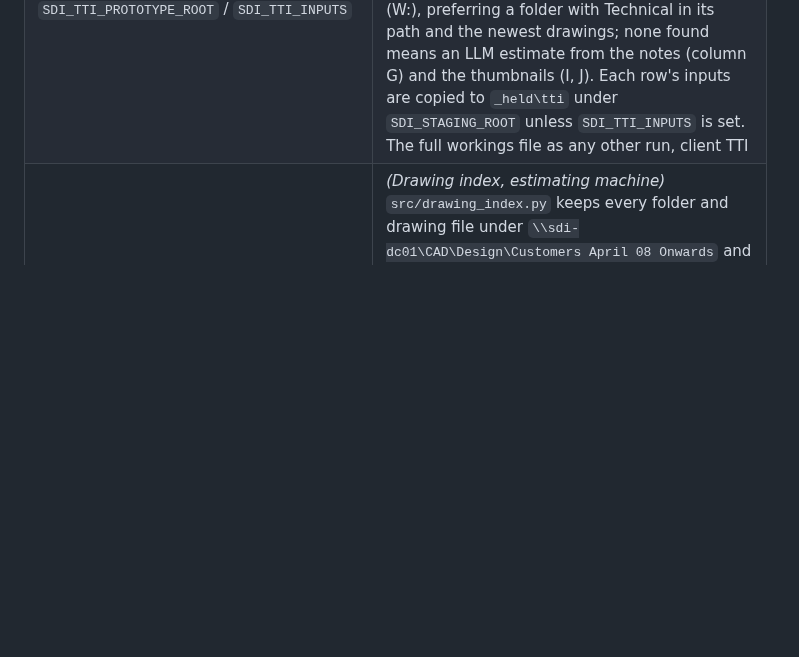
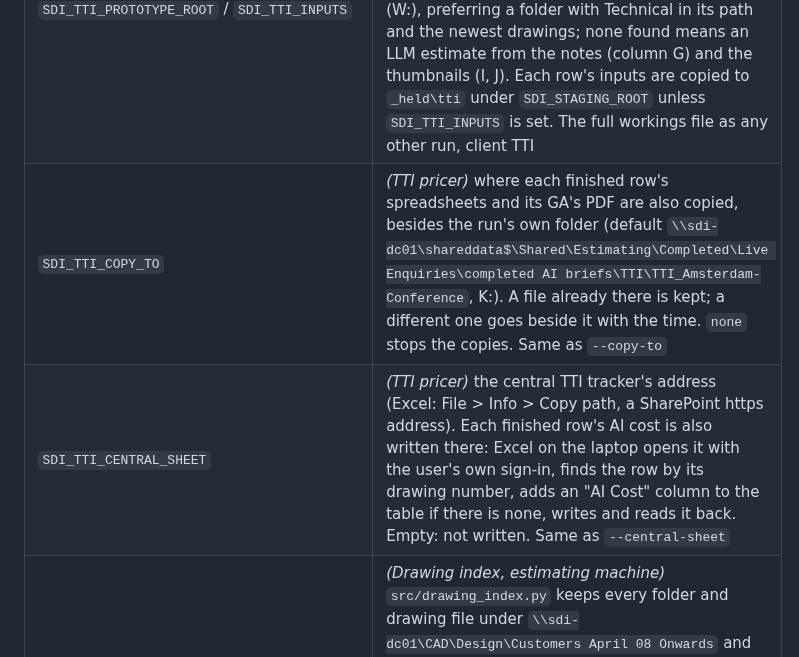
Before and after one commit to jbgray1874/ClaudeVision, a Markdown page: README.md, the part around the change. Drawn GitHub-style; blank space fills up the shorter version.

Commit message:
README: the two TTI settings (conference folder, central tracker)
Co-Authored-By: Claude Opus 5.5 <noreply@anthropic.com>
Claude-Session: https://claude.ai/code/session_01PUWPBZdXgPGwye5Br96aen

```diff
--- a/README.md
+++ b/README.md
@@ -253,6 +253,8 @@ local blank, then to `config.HOURLY_RATES_GBP`, which carries the 2027 card.
 | `SDI_LLM_GAP_FILL` | *(Engine)* Targeted model help for the gaps the deterministic read left (SCRUM-194 requirement 3, `src/gap_fill.py`). Default on. Before costing, each made part missing a material, a gauge or section, a size or a quantity is asked about one gap at a time, with only that part's own pages shown; the answer is checked against the sheet's own readings and written as `llm_assisted`, below every deterministic reading. Every ask is on the record as `gap_fill`. `0` switches it off; a deterministic-only run and a machine with no `XAI_API_KEY` never ask, and each gap is still named |
 | `SDI_DESIGN_SWEEP_ROOT` / `SDI_DESIGN_SWEEP_DEPTH` / `SDI_DESIGN_SWEEP_MINUTES` / `SDI_DESIGN_SWEEP_KEEP_DAYS` / `SDI_DESIGN_SWEEP_LEDGER` | *(Design sweep, estimating machine)* `src/design_sweep.py`, installed by `tools/start/install-design-sweep-task.ps1`, walks the client folders under the design share (default `\\sdi-dc01\CAD\Design\Customers April 08 Onwards`, which is W:, whose sub-folders are the clients) every **60** minutes, down to **3** levels, and reports new or changed drawing-pack folders to the control panel (NEW DRAWING PACKS). The first sweep is the baseline and flags nothing; a candidate stays **14** days or until dismissed. The ledger of packs seen is `output\design_sweep\ledger.json` unless set |
 | `SDI_TTI_DESIGN_ROOT` / `SDI_TTI_PROTOTYPE_ROOT` / `SDI_TTI_INPUTS` | *(TTI pricer)* `src/tti_pricer.py`, started from the TTI PRICER card on the estimating page, prices each row of a TTI tracker and writes the unit cost into column **P** (AICost), overwriting the last figure. Column **L**'s drawing number is looked for under `\\sdi-dc01\CAD\Design\Customers April 08 Onwards\TTI`, then `\\sdi-dc01\CAD\Prototype\TTi` (W:), preferring a folder with Technical in its path and the newest drawings; none found means an LLM estimate from the notes (column G) and the thumbnails (I, J). Each row's inputs are copied to `_held\tti` under `SDI_STAGING_ROOT` unless `SDI_TTI_INPUTS` is set. The full workings file as any other run, client TTI |
+| `SDI_TTI_COPY_TO` | *(TTI pricer)* where each finished row's spreadsheets and its GA's PDF are also copied, besides the run's own folder (default `\\sdi-dc01\shareddata$\Shared\Estimating\Completed\Live Enquiries\completed AI briefs\TTI\TTI_Amsterdam-Conference`, K:). A file already there is kept; a different one goes beside it with the time. `none` stops the copies. Same as `--copy-to` |
+| `SDI_TTI_CENTRAL_SHEET` | *(TTI pricer)* the central TTI tracker's address (Excel: File > Info > Copy path, a SharePoint https address). Each finished row's AI cost is also written there: Excel on the laptop opens it with the user's own sign-in, finds the row by its drawing number, adds an "AI Cost" column to the table if there is none, writes and reads it back. Empty: not written. Same as `--central-sheet` |
 | `SDI_DRAWING_INDEX` / `SDI_DRAWING_INDEX_ROOTS` / `SDI_DRAWING_INDEX_DEPTH` / `SDI_DRAWING_INDEX_MAX_HOURS` / `SDI_DRAWING_INDEX_RECENT_DAYS` / `SDI_DRAWING_INDEX_FULL_DAYS` | *(Drawing index, estimating machine)* `src/drawing_index.py` keeps every folder and drawing file under `\\sdi-dc01\CAD\Design\Customers April 08 Onwards` and `\\sdi-dc01\CAD\Prototype` (W:), **10** levels deep (archives kept and marked), in `output\drawing_index\index.json.gz`, plus `index.sqlite` beside it for lookups by drawing and job number. The share held 230,053 folders and 588,666 drawing files on 9 Nov 2026; a full listing (`--build --full`) took ~10 hours, so it runs weekly overnight from `tools/start/install-drawing-index-task.ps1` (Saturdays 19:00; `-Day`, `-At`, `-Daily`), while the hourly quick refresh stands aside (`full_listing.lock`); `SDI_DRAWING_INDEX_FULL_DAYS` (**0**) leaves the sweep itself never running a full listing. Every refresh rebuilds `index.sqlite`. The hourly design sweep runs a quick refresh: the top 2 levels and folders changed in the last **90** days (`SDI_DRAWING_INDEX_RECENT_DAYS`); dormant folders are kept as last listed. The pack resolver re-lists the folder around a chosen GA live, so no pack is chosen from a stale listing. `--convert` makes `index.sqlite` from an existing index; `--find <text>` searches it; a lookup older than **26** hours is reported stale |
 | `SDI_PACK_STORE` | *(Pack resolver, SCRUM-199/203)* Where a resolved drawing pack is kept: `<root>\<client>\<drawing>`, re-used when its files' fingerprints are unchanged, a new `<drawing> v2` beside it when they changed, each with `pack_manifest.json` (members, revisions, references, fingerprints, why). Unset: `AI_ENQUIRY_DEST`, else `K:\Estimating\Completed\AI Estimating\Live Enquiry`, read through its UNC path. `src/pack_resolver.py --drawing <number>` shows a pack, its candidates and its status (verified, provisional, ambiguous) without saving it |
 | `SDI_LLM_MODE` | *(Engine)* `targeted` replaces the whole-pack model reads with the targeted gap fill (SCRUM-194 requirement 3): the whole-pack read and its inference pass, the vision BOM reader (Path B), the page vision pass and the DXF interpretation are off; the deterministic readers run first and the model is asked one question per gap. The note scan and the concept read (the only reader of an image-only pack) stay on. Unset (default): the whole-pack read runs as before and the gap fill asks about what it still leaves. The mode is on the record as `llm_mode` |
```
